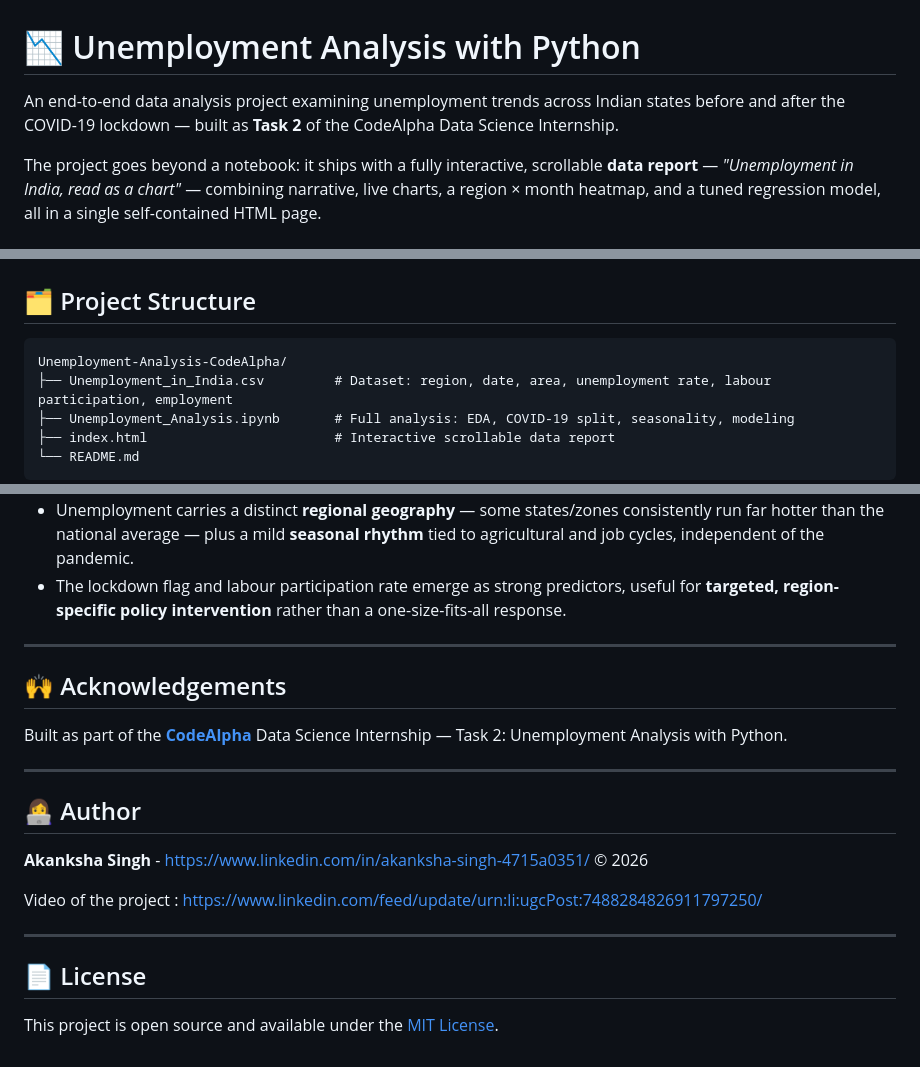
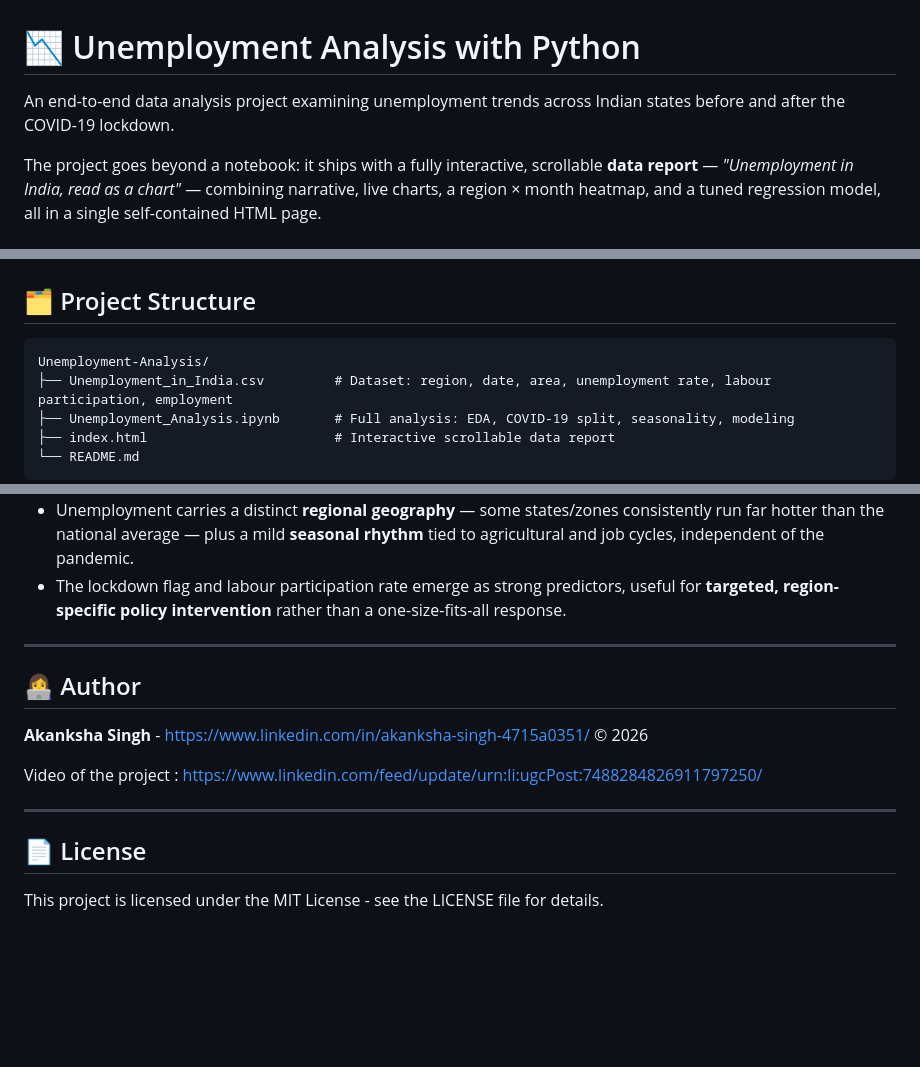
Before and after one commit to aksp42/unemployment-india-analysis, a Markdown page: README.md, 3 parts joined by grey strips. Rendered like a GitHub page; blank space fills up the shorter version.

Commit message:
Refine README by removing internship references
Removed mention of CodeAlpha internship from the project description and acknowledgements. Updated project name in the structure section.

````diff
--- a/README.md
+++ b/README.md
@@ -1,6 +1,6 @@
 # 📉 Unemployment Analysis with Python
 
-An end-to-end data analysis project examining unemployment trends across Indian states before and after the COVID-19 lockdown — built as **Task 2** of the CodeAlpha Data Science Internship.
+An end-to-end data analysis project examining unemployment trends across Indian states before and after the COVID-19 lockdown.
 
 The project goes beyond a notebook: it ships with a fully interactive, scrollable **data report** — *"Unemployment in India, read as a chart"* — combining narrative, live charts, a region × month heatmap, and a tuned regression model, all in a single self-contained HTML page.
 
@@ -45,7 +45,7 @@ The goal is to analyze unemployment rate data across Indian regions, understand
 ## 🗂️ Project Structure
 
 ```
-Unemployment-Analysis-CodeAlpha/
+Unemployment-Analysis/
 ├── Unemployment_in_India.csv         # Dataset: region, date, area, unemployment rate, labour participation, employment
 ├── Unemployment_Analysis.ipynb       # Full analysis: EDA, COVID-19 split, seasonality, modeling
 ├── index.html                        # Interactive scrollable data report
@@ -122,11 +122,6 @@ python -m http.server 8000
 
 ---
 
-## 🙌 Acknowledgements
-
-Built as part of the **[CodeAlpha](https://www.codealpha.tech/)** Data Science Internship — Task 2: Unemployment Analysis with Python.
-
----
 
 ## 👩‍💻 Author
 
@@ -139,4 +134,4 @@ Video of the project : https://www.linkedin.com/feed/update/urn:li:ugcPost:74882
 ---
 ## 📄 License
 
-This project is open source and available under the [MIT License](LICENSE).
+This project is licensed under the MIT License - see the LICENSE file for details.
````
